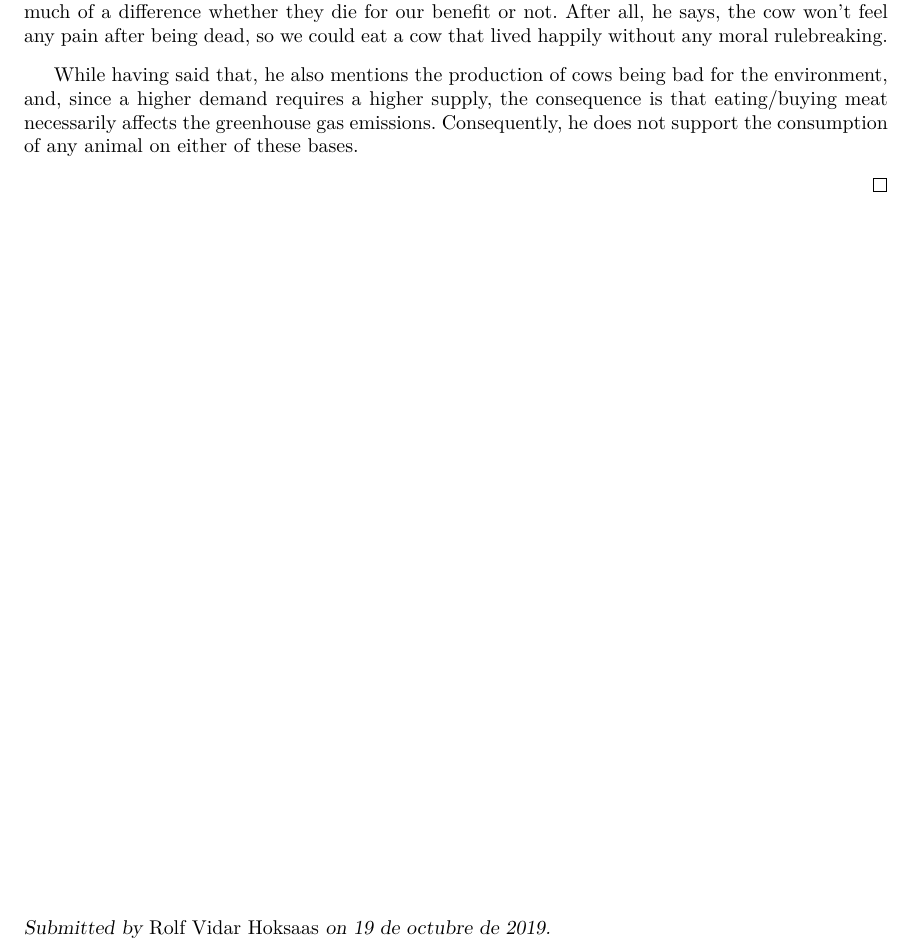
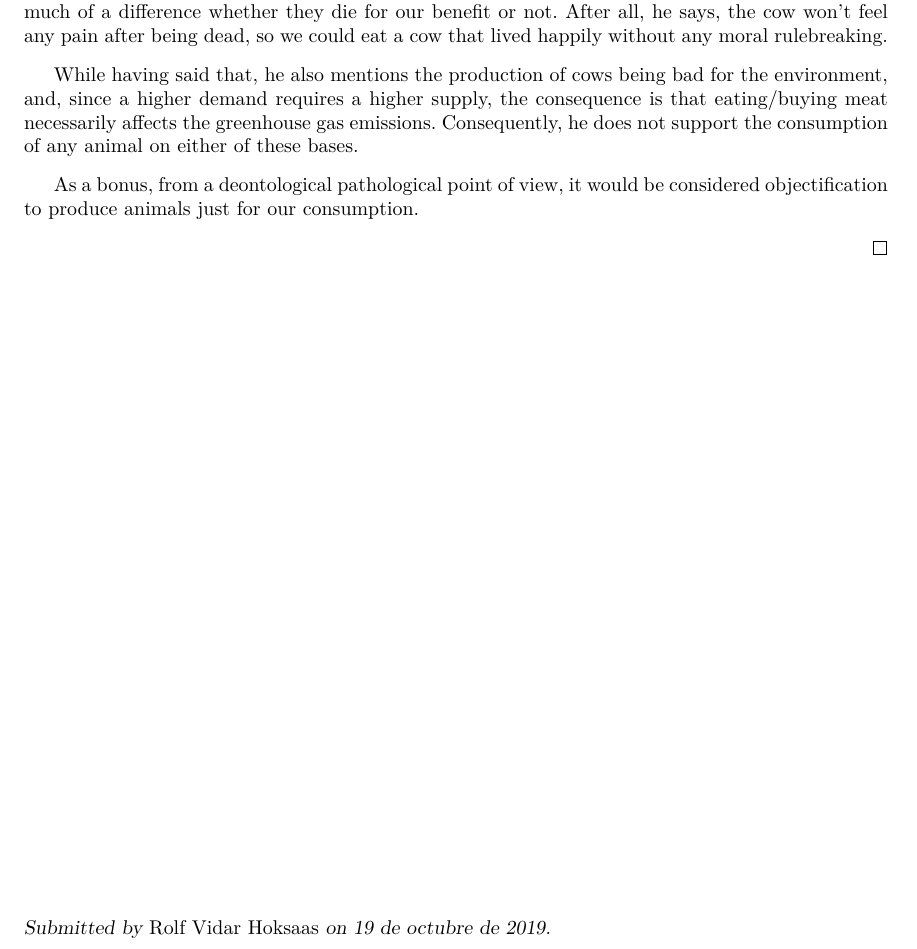
Before and after one commit to mazunki/uio, a LaTeX document (EXPHIL03E/oblig2/argumentative_singer.tex): part of page 2 of 2, cut so that both start at the same text. Compiled offline with pdfLaTeX.

Commit message:
deontological pov

```diff
--- a/EXPHIL03E/oblig2/argumentative_singer.tex
+++ b/EXPHIL03E/oblig2/argumentative_singer.tex
@@ -43,5 +43,7 @@
 		Peter Singer has reflected on this, and says that animals like cows shouldn't be slaughtered if they are unhappy. Nevertheless, he considers that if a cow lives a happy life, then it doesn't make much of a difference whether they die for our benefit or not. After all, he says, the cow won't feel any pain after being dead, so we could eat a cow that lived happily without any moral rulebreaking.
 
 		While having said that, he also mentions the production of cows being bad for the environment, and, since a higher demand requires a higher supply, the consequence is that eating/buying meat necessarily affects the greenhouse gas emissions. Consequently, he does not support the consumption of any animal on either of these bases.
+
+		As a bonus, from a deontological pathological point of view, it would be considered objectification to produce animals just for our consumption.
  	\end{answer}
 \end{document}
```
Also changed, not shown: EXPHIL03E/oblig2/argumentative_singer.pdf.
